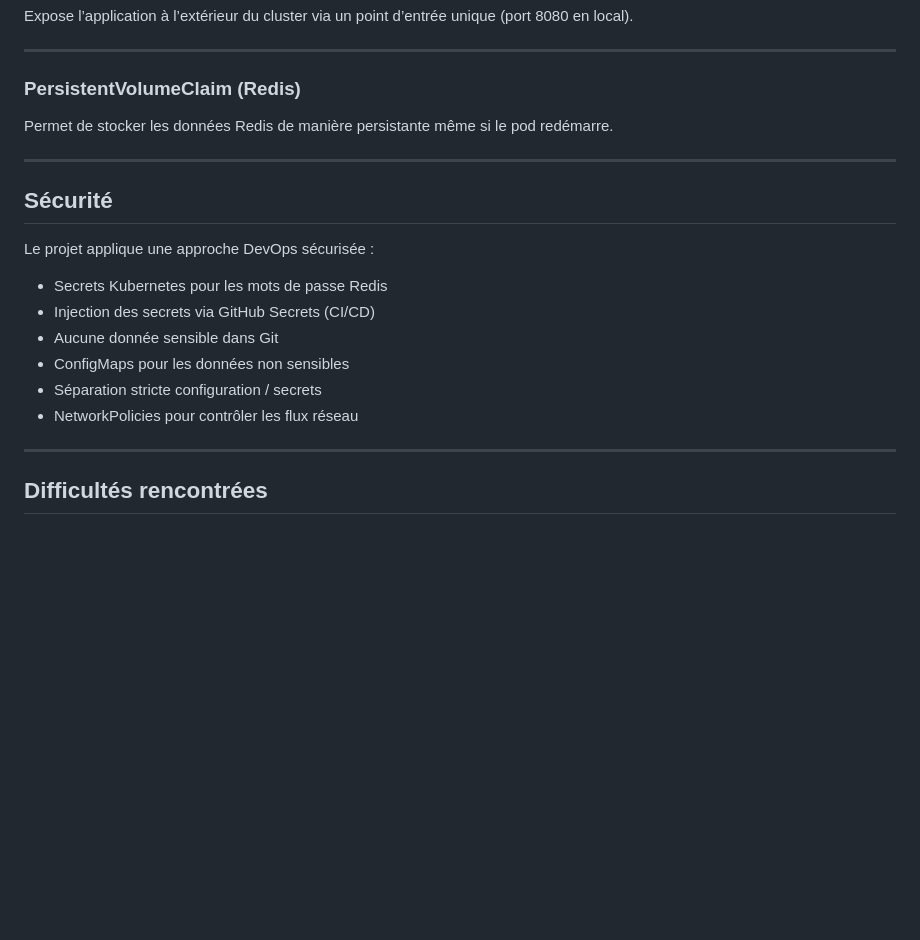
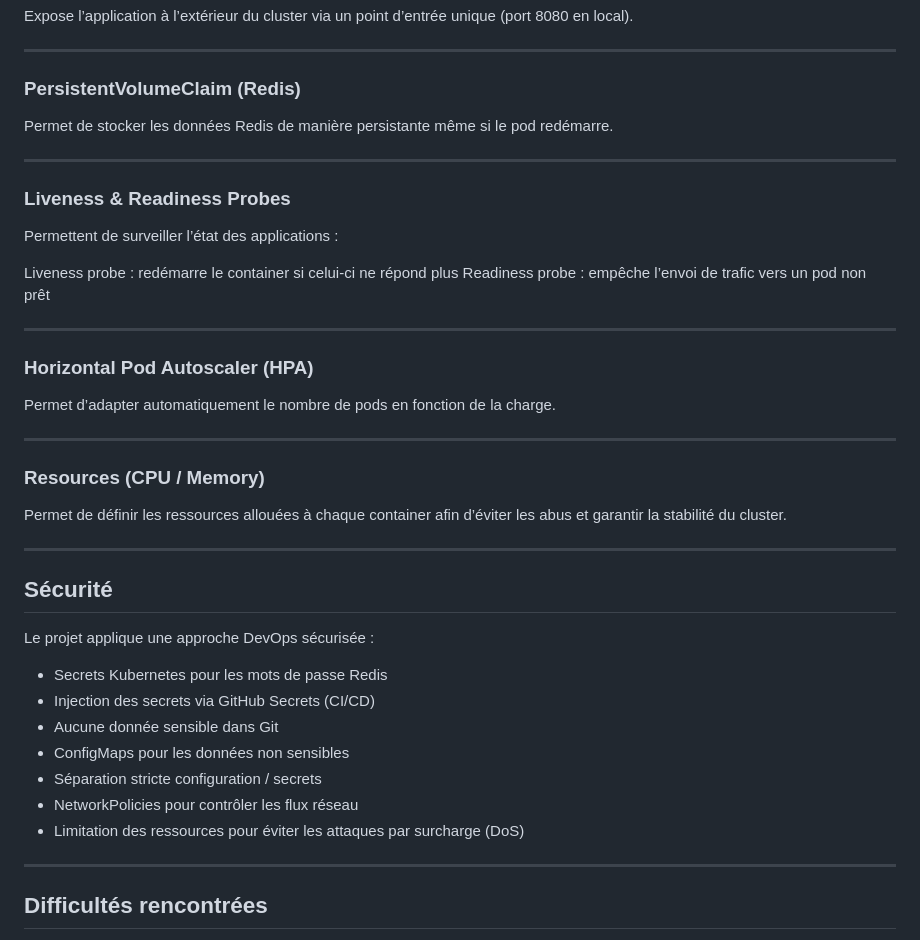
Before and after one commit to cabrol-yoann/Pixel_War_Kubernet, a Markdown page: README.md, the part around one of its changes. GitHub-like rendering; blank space fills up the shorter version.

```diff
--- a/README.md
+++ b/README.md
@@ -300,6 +345,27 @@ Permet de stocker les données Redis de manière persistante même si le pod red
 
 ---
 
+### Liveness & Readiness Probes
+
+Permettent de surveiller l’état des applications :
+
+Liveness probe : redémarre le container si celui-ci ne répond plus
+Readiness probe : empêche l’envoi de trafic vers un pod non prêt
+
+---
+
+### Horizontal Pod Autoscaler (HPA)
+
+Permet d’adapter automatiquement le nombre de pods en fonction de la charge.
+
+---
+
+### Resources (CPU / Memory)
+
+Permet de définir les ressources allouées à chaque container afin d’éviter les abus et garantir la stabilité du cluster.
+
+---
+
 ## Sécurité
 
 Le projet applique une approche DevOps sécurisée :
@@ -310,6 +376,7 @@ Le projet applique une approche DevOps sécurisée :
 - ConfigMaps pour les données non sensibles
 - Séparation stricte configuration / secrets
 - NetworkPolicies pour contrôler les flux réseau
+- Limitation des ressources pour éviter les attaques par surcharge (DoS)
 
 ---
 
```
Also changed, not shown: other parts of README.md (+47 -2 lines).
